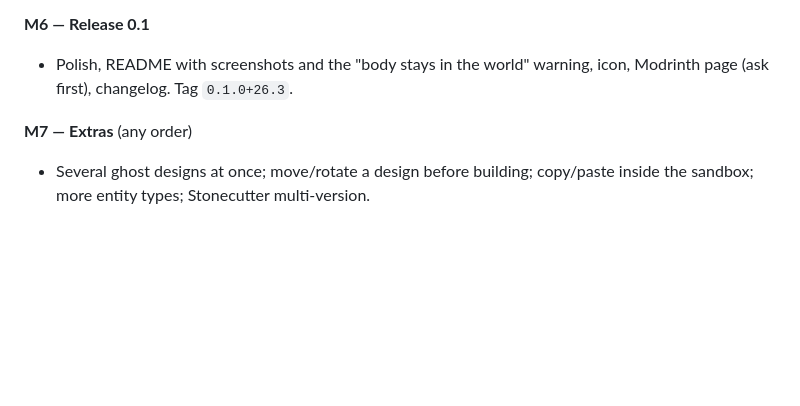
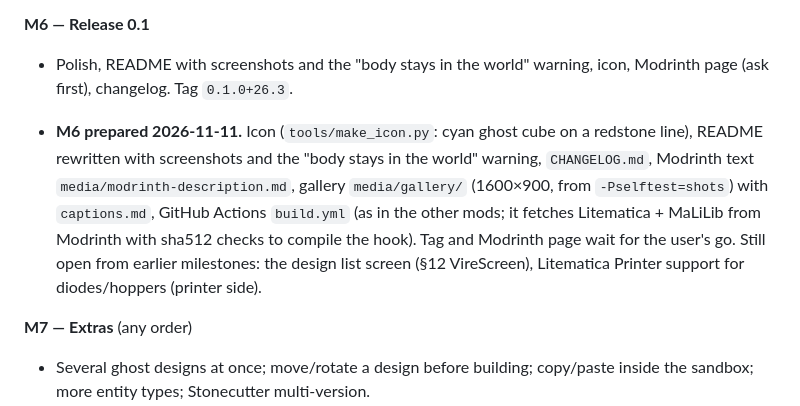
Before and after one commit to skaffa/vire, a Markdown page: PLAN.md, the part around the change. Rendered like a GitHub page; blank space fills up the shorter version.

```diff
--- a/PLAN.md
+++ b/PLAN.md
@@ -621,6 +621,14 @@ Each milestone ends with a build that runs.
 - Polish, README with screenshots and the "body stays in the world" warning, icon, Modrinth
   page (ask first), changelog. Tag `0.1.0+26.3`.
 
+- **M6 prepared 2026-11-11.** Icon (`tools/make_icon.py`: cyan ghost cube on a redstone line),
+  README rewritten with screenshots and the "body stays in the world" warning, `CHANGELOG.md`,
+  Modrinth text `media/modrinth-description.md`, gallery `media/gallery/` (1600×900, from
+  `-Pselftest=shots`) with `captions.md`, GitHub Actions `build.yml` (as in the other mods; it fetches
+  Litematica + MaLiLib from Modrinth with sha512 checks to compile the hook). Tag and Modrinth
+  page wait for the user's go. Still open from earlier milestones: the design list screen (§12
+  VireScreen), Litematica Printer support for diodes/hoppers (printer side).
+
 **M7 — Extras** (any order)
 - Several ghost designs at once; move/rotate a design before building; copy/paste inside the
   sandbox; more entity types; Stonecutter multi-version.
```
Also changed, not shown: CHANGELOG.md (added, +20 -0 lines), README.md (+80 -47 lines), media/gallery/captions.md (added, +9 -0 lines), media/modrinth-description.md (added, +35 -0 lines), media/gallery/2-exit-dialog.png (added), media/gallery/3-ghost.png (added), media/icon-128.png (added), media/icon.png, 7 other files.
